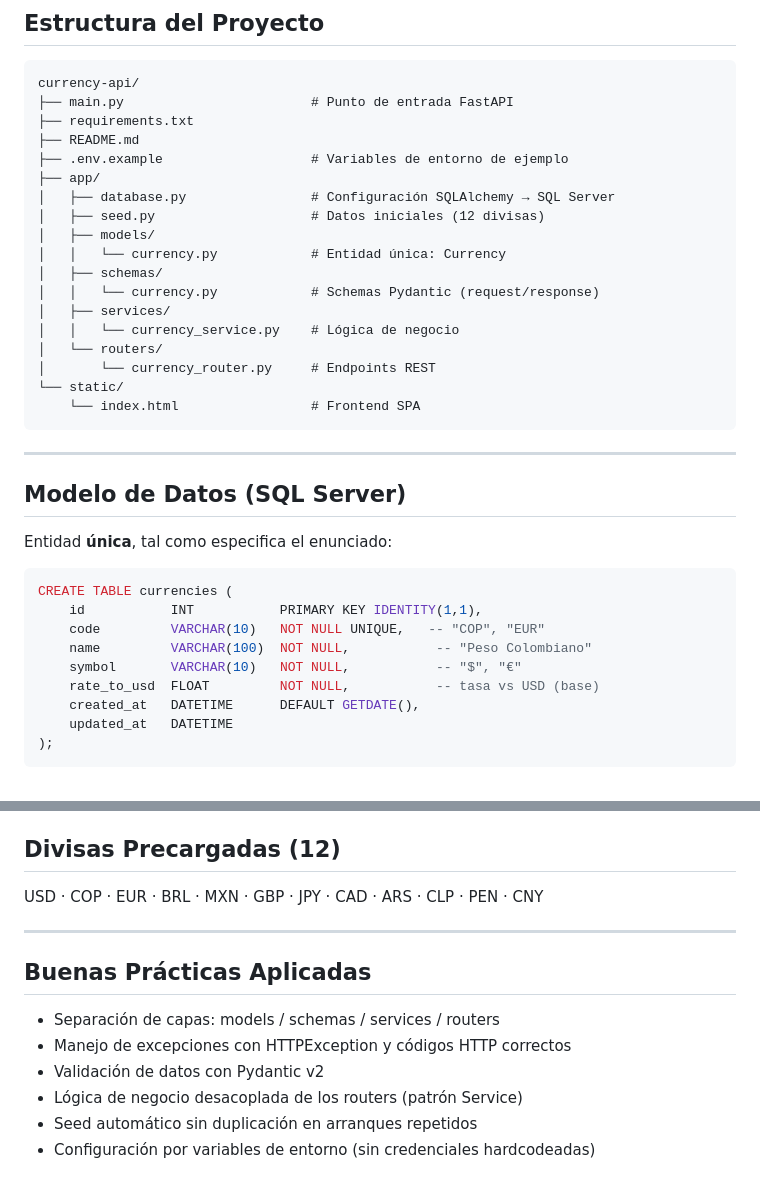
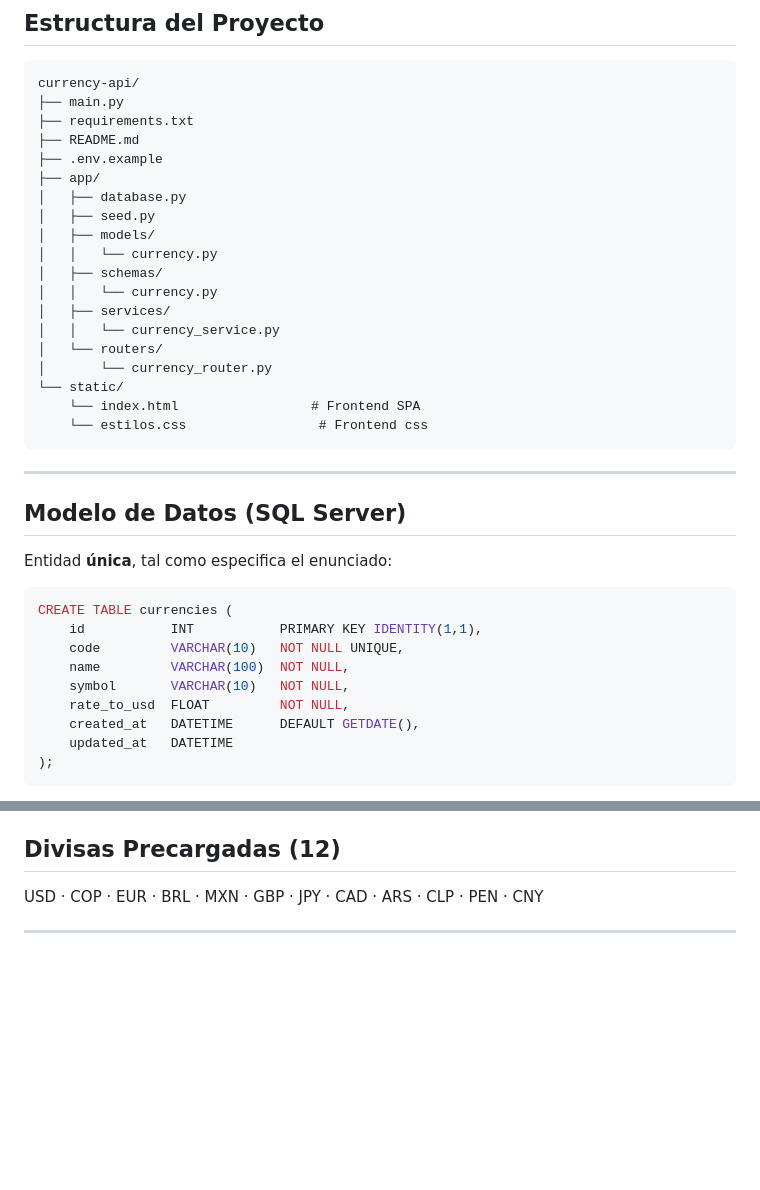
Before and after one commit to carenximem/Prueba, a Markdown page: README.md, 2 parts joined by grey strips. GitHub-like rendering; blank space fills up the shorter version.

Commit message:
CAMBIOS readme

````diff
--- a/README.md
+++ b/README.md
@@ -23,23 +23,24 @@ API REST para conversión de divisas — Prueba Técnica OATI · UD
 
 ```
 currency-api/
-├── main.py                        # Punto de entrada FastAPI
+├── main.py
 ├── requirements.txt
 ├── README.md
-├── .env.example                   # Variables de entorno de ejemplo
+├── .env.example
 ├── app/
-│   ├── database.py                # Configuración SQLAlchemy → SQL Server
-│   ├── seed.py                    # Datos iniciales (12 divisas)
+│   ├── database.py
+│   ├── seed.py
 │   ├── models/
-│   │   └── currency.py            # Entidad única: Currency
+│   │   └── currency.py
 │   ├── schemas/
-│   │   └── currency.py            # Schemas Pydantic (request/response)
+│   │   └── currency.py
 │   ├── services/
-│   │   └── currency_service.py    # Lógica de negocio
+│   │   └── currency_service.py
 │   └── routers/
-│       └── currency_router.py     # Endpoints REST
+│       └── currency_router.py
 └── static/
     └── index.html                 # Frontend SPA
+    └── estilos.css                 # Frontend css
 ```
 
 ---
@@ -51,10 +52,10 @@ Entidad **única**, tal como especifica el enunciado:
 ```sql
 CREATE TABLE currencies (
     id           INT           PRIMARY KEY IDENTITY(1,1),
-    code         VARCHAR(10)   NOT NULL UNIQUE,   -- "COP", "EUR"
-    name         VARCHAR(100)  NOT NULL,           -- "Peso Colombiano"
-    symbol       VARCHAR(10)   NOT NULL,           -- "$", "€"
-    rate_to_usd  FLOAT         NOT NULL,           -- tasa vs USD (base)
+    code         VARCHAR(10)   NOT NULL UNIQUE,
+    name         VARCHAR(100)  NOT NULL,
+    symbol       VARCHAR(10)   NOT NULL,
+    rate_to_usd  FLOAT         NOT NULL,
     created_at   DATETIME      DEFAULT GETDATE(),
     updated_at   DATETIME
 );
@@ -155,12 +156,3 @@ Content-Type: application/json
 USD · COP · EUR · BRL · MXN · GBP · JPY · CAD · ARS · CLP · PEN · CNY
 
 ---
-
-## Buenas Prácticas Aplicadas
-
-- Separación de capas: models / schemas / services / routers
-- Manejo de excepciones con HTTPException y códigos HTTP correctos
-- Validación de datos con Pydantic v2
-- Lógica de negocio desacoplada de los routers (patrón Service)
-- Seed automático sin duplicación en arranques repetidos
-- Configuración por variables de entorno (sin credenciales hardcodeadas)
````
